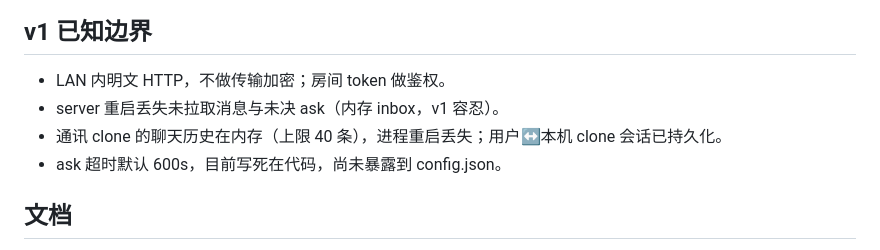
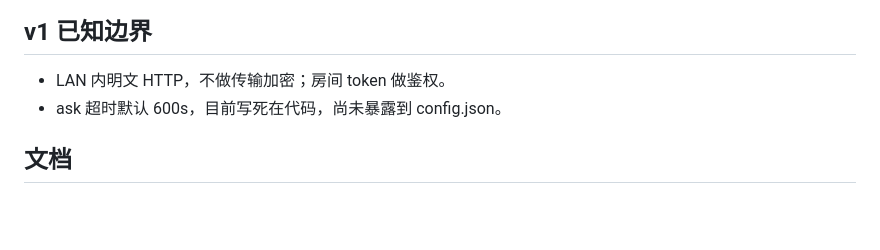
Before and after one commit to Offblink/Fungi, a Markdown page: README.md, the part around the change. GitHub-like rendering; blank space fills up the shorter version.

Commit message:
docs: drop stale v1 restart-loss limitations (inbox/ask persistence and comm history long since fixed)

```diff
--- a/README.md
+++ b/README.md
@@ -112,8 +112,6 @@ FUNGI_SELFTEST=1 python -m fungi --server --token x --data %TEMP%\fungi-selftest
 ## v1 已知边界
 
 - LAN 内明文 HTTP，不做传输加密；房间 token 做鉴权。
-- server 重启丢失未拉取消息与未决 ask（内存 inbox，v1 容忍）。
-- 通讯 clone 的聊天历史在内存（上限 40 条），进程重启丢失；用户↔本机 clone 会话已持久化。
 - ask 超时默认 600s，目前写死在代码，尚未暴露到 config.json。
 
 ## 文档
```
Also changed, not shown: docs/spec.md (+0 -1 lines).
